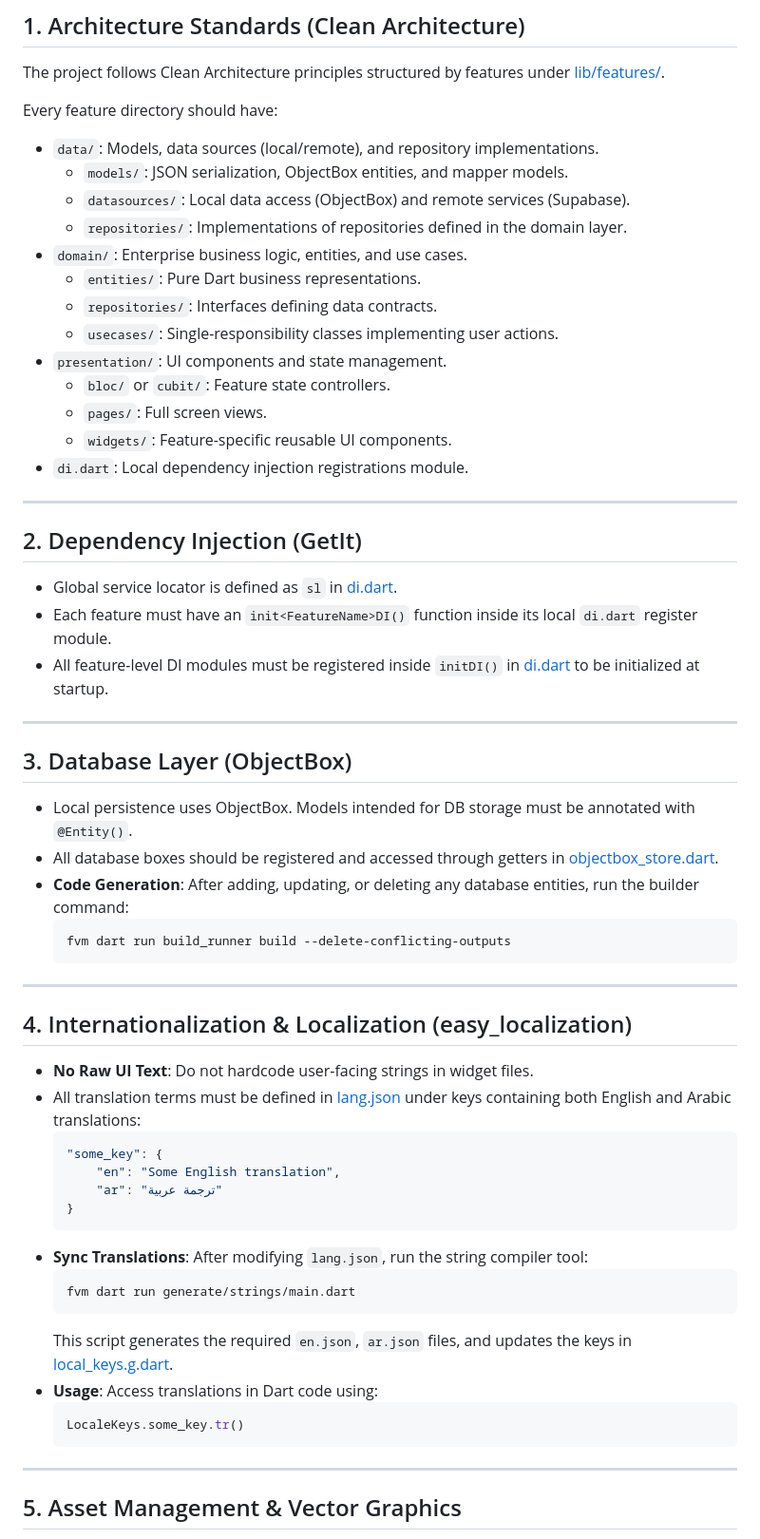
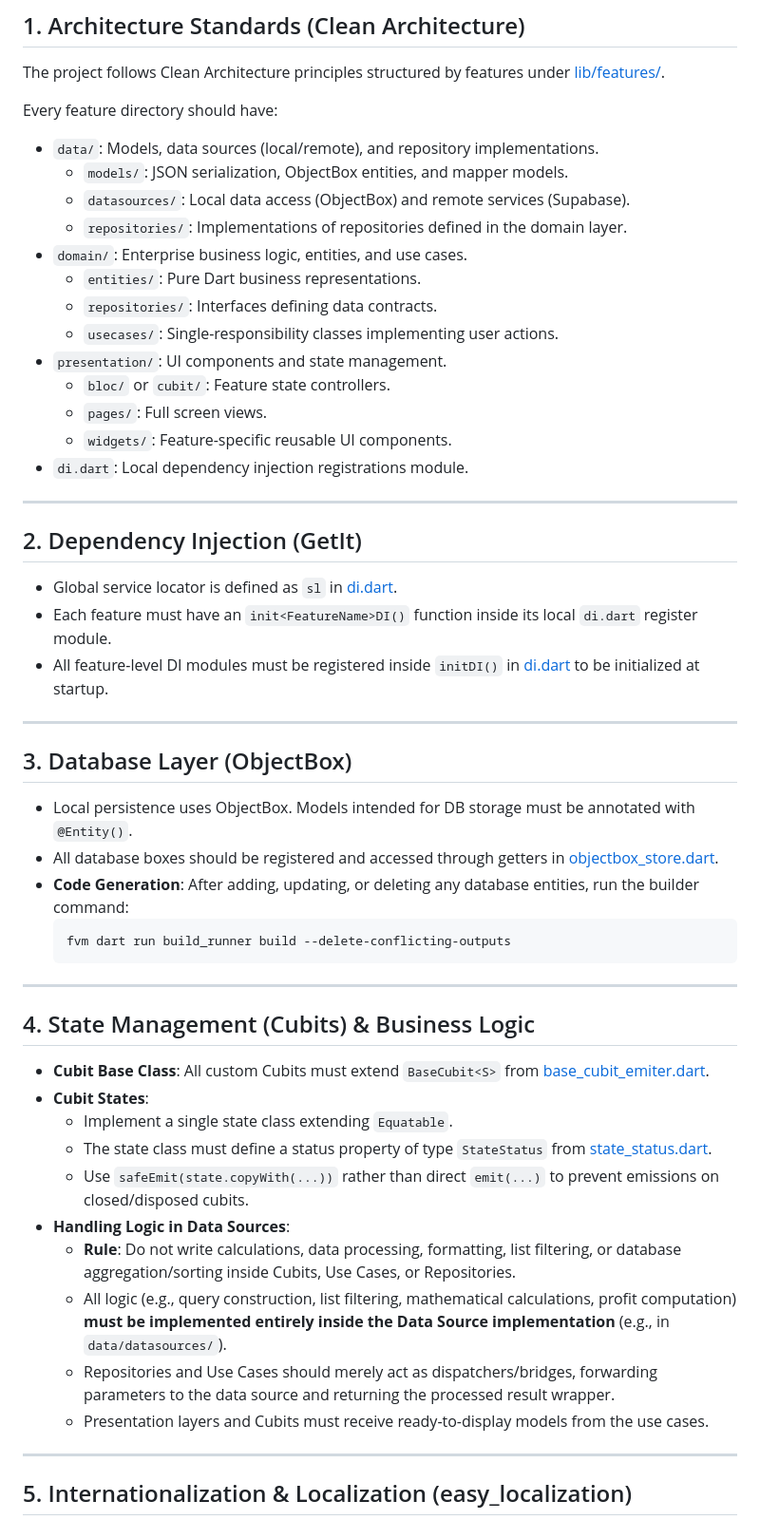
Before and after one commit to MoNasser155/playstation_manager, a Markdown page: .agents/AGENTS.md, the part around one of its changes. Shown at 95% size. Rendered like a GitHub page.

Commit message:
docs: add AGENTS.md with project architecture and coding standards

````diff
--- a/.agents/AGENTS.md
+++ b/.agents/AGENTS.md
@@ -9,62 +9,56 @@ This document outlines the coding standards, architecture patterns, build proces
 The project follows Clean Architecture principles structured by features under [lib/features/](file:///e:/freelance/playstation_manager/lib/features).
 
 Every feature directory should have:
-*   `data/`: Models, data sources (local/remote), and repository implementations.
-    *   `models/`: JSON serialization, ObjectBox entities, and mapper models.
-    *   `datasources/`: Local data access (ObjectBox) and remote services (Supabase).
-    *   `repositories/`: Implementations of repositories defined in the domain layer.
-*   `domain/`: Enterprise business logic, entities, and use cases.
-    *   `entities/`: Pure Dart business representations.
-    *   `repositories/`: Interfaces defining data contracts.
-    *   `usecases/`: Single-responsibility classes implementing user actions.
-*   `presentation/`: UI components and state management.
-    *   `bloc/` or `cubit/`: Feature state controllers.
-    *   `pages/`: Full screen views.
-    *   `widgets/`: Feature-specific reusable UI components.
-*   `di.dart`: Local dependency injection registrations module.
+
+- `data/`: Models, data sources (local/remote), and repository implementations.
+  - `models/`: JSON serialization, ObjectBox entities, and mapper models.
+  - `datasources/`: Local data access (ObjectBox) and remote services (Supabase).
+  - `repositories/`: Implementations of repositories defined in the domain layer.
+- `domain/`: Enterprise business logic, entities, and use cases.
+  - `entities/`: Pure Dart business representations.
+  - `repositories/`: Interfaces defining data contracts.
+  - `usecases/`: Single-responsibility classes implementing user actions.
+- `presentation/`: UI components and state management.
+  - `bloc/` or `cubit/`: Feature state controllers.
+  - `pages/`: Full screen views.
+  - `widgets/`: Feature-specific reusable UI components.
+- `di.dart`: Local dependency injection registrations module.
 
 ---
 
 ## 2. Dependency Injection (GetIt)
 
-*   Global service locator is defined as `sl` in [di.dart](file:///e:/freelance/playstation_manager/lib/core/shared/di.dart).
-*   Each feature must have an `init<FeatureName>DI()` function inside its local `di.dart` register module.
-*   All feature-level DI modules must be registered inside `initDI()` in [di.dart](file:///e:/freelance/playstation_manager/lib/core/shared/di.dart) to be initialized at startup.
+- Global service locator is defined as `sl` in [di.dart](file:///e:/freelance/playstation_manager/lib/core/shared/di.dart).
+- Each feature must have an `init<FeatureName>DI()` function inside its local `di.dart` register module.
+- All feature-level DI modules must be registered inside `initDI()` in [di.dart](file:///e:/freelance/playstation_manager/lib/core/shared/di.dart) to be initialized at startup.
 
 ---
 
 ## 3. Database Layer (ObjectBox)
 
-*   Local persistence uses ObjectBox. Models intended for DB storage must be annotated with `@Entity()`.
-*   All database boxes should be registered and accessed through getters in [objectbox_store.dart](file:///e:/freelance/playstation_manager/lib/core/objectbox/objectbox_store.dart).
-*   **Code Generation**: After adding, updating, or deleting any database entities, run the builder command:
-    ```bash
-    fvm dart run build_runner build --delete-conflicting-outputs
-    ```
+- Local persistence uses ObjectBox. Models intended for DB storage must be annotated with `@Entity()`.
+- All database boxes should be registered and accessed through getters in [objectbox_store.dart](file:///e:/freelance/playstation_manager/lib/core/objectbox/objectbox_store.dart).
+- **Code Generation**: After adding, updating, or deleting any database entities, run the builder command:
+  ```bash
+  fvm dart run build_runner build --delete-conflicting-outputs
+  ```
 
 ---
 
-## 4. Internationalization & Localization (easy_localization)
+## 4. State Management (Cubits) & Business Logic
 
-*   **No Raw UI Text**: Do not hardcode user-facing strings in widget files.
-*   All translation terms must be defined in [lang.json](file:///e:/freelance/playstation_manager/assets/translations/lang.json) under keys containing both English and Arabic translations:
-    ```json
-    "some_key": {
-        "en": "Some English translation",
-        "ar": "ترجمة عربية"
-    }
-    ```
-*   **Sync Translations**: After modifying `lang.json`, run the string compiler tool:
-    ```bash
-    fvm dart run generate/strings/main.dart
-    ```
-    This script generates the required `en.json`, `ar.json` files, and updates the keys in [local_keys.g.dart](file:///e:/freelance/playstation_manager/lib/core/languages/local_keys.g.dart).
-*   **Usage**: Access translations in Dart code using:
-    ```dart
-    LocaleKeys.some_key.tr()
-    ```
+- **Cubit Base Class**: All custom Cubits must extend `BaseCubit<S>` from [base_cubit_emiter.dart](file:///e:/freelance/playstation_manager/lib/core/shared/cubits/base_cubit_emiter.dart).
+- **Cubit States**:
+  - Implement a single state class extending `Equatable`.
+  - The state class must define a status property of type `StateStatus` from [state_status.dart](file:///e:/freelance/playstation_manager/lib/core/enums/state_status.dart).
+  - Use `safeEmit(state.copyWith(...))` rather than direct `emit(...)` to prevent emissions on closed/disposed cubits.
+- **Handling Logic in Data Sources**:
+  - **Rule**: Do not write calculations, data processing, formatting, list filtering, or database aggregation/sorting inside Cubits, Use Cases, or Repositories.
+  - All logic (e.g., query construction, list filtering, mathematical calculations, profit computation) **must be implemented entirely inside the Data Source implementation** (e.g., in `data/datasources/`).
+  - Repositories and Use Cases should merely act as dispatchers/bridges, forwarding parameters to the data source and returning the processed result wrapper.
+  - Presentation layers and Cubits must receive ready-to-display models from the use cases.
 
 ---
 
-## 5. Asset Management & Vector Graphics
+## 5. Internationalization & Localization (easy_localization)
 
````
Also changed, not shown: other parts of .agents/AGENTS.md (+60 -18 lines).
